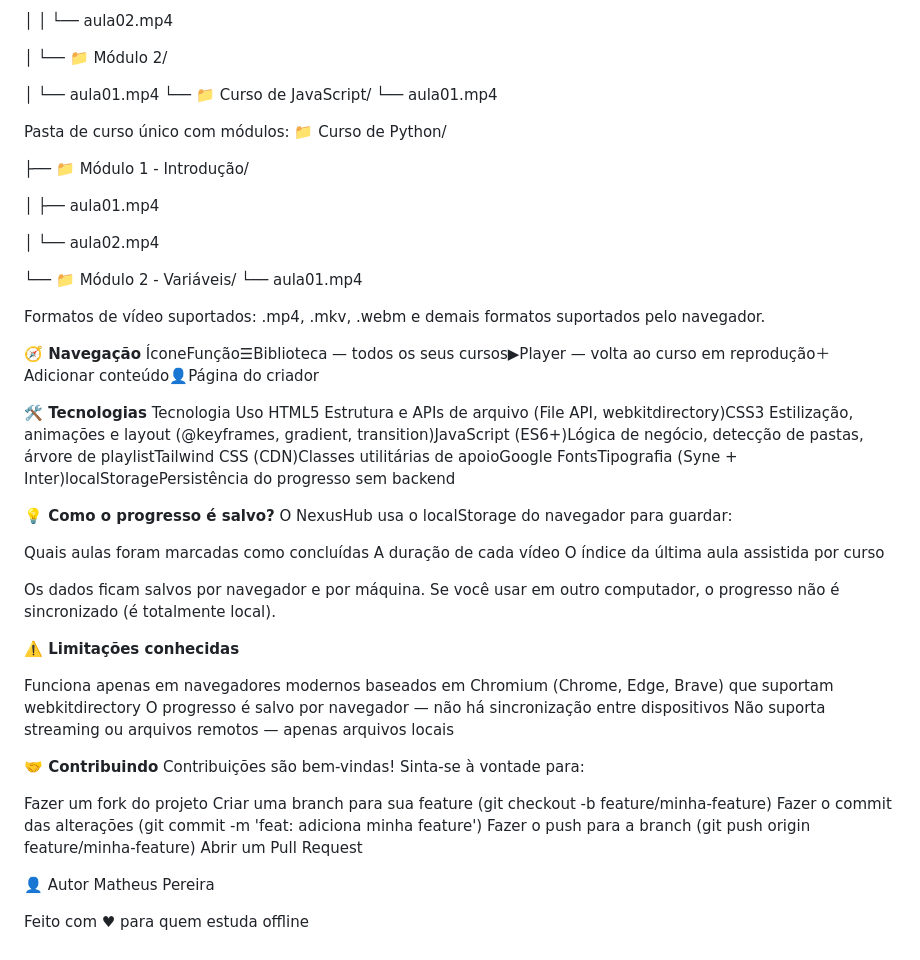
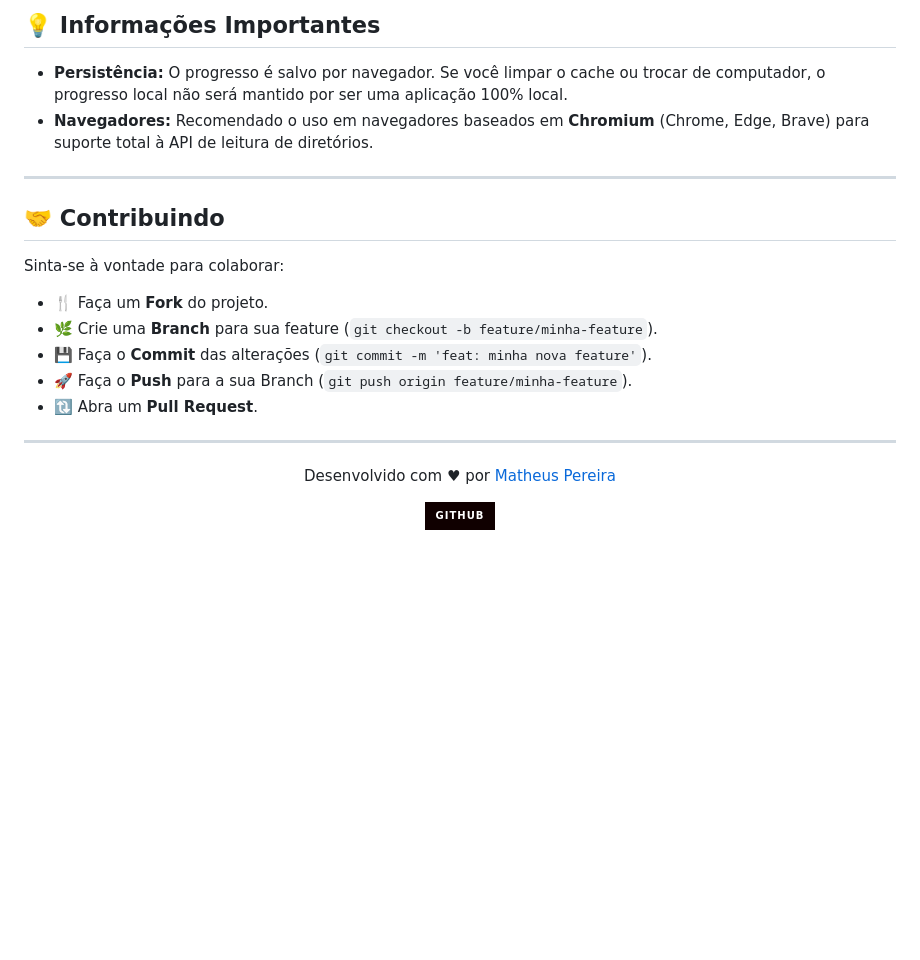
Before and after one commit to matheuspereirafx/NexusHub, a Markdown page: README.md, the part around one of its changes. GitHub-like rendering; badges without logos; blank space fills up the shorter version.

```diff
--- a/README.md
+++ b/README.md
@@ -61,58 +96,28 @@ Pasta mestre com múltiplos cursos:
 
-│   │   └── aula02.mp4
+## 💡 Informações Importantes
 
-│   └── 📁 Módulo 2/
+* **Persistência:** O progresso é salvo por navegador. Se você limpar o cache ou trocar de computador, o progresso local não será mantido por ser uma aplicação 100% local.
+* **Navegadores:** Recomendado o uso em navegadores baseados em **Chromium** (Chrome, Edge, Brave) para suporte total à API de leitura de diretórios.
 
-│       └── aula01.mp4
-└── 📁 Curso de JavaScript/
-    └── aula01.mp4
+---
 
-Pasta de curso único com módulos:
-📁 Curso de Python/
+## 🤝 Contribuindo
 
-├── 📁 Módulo 1 - Introdução/
+Sinta-se à vontade para colaborar:
+* 🍴 Faça um **Fork** do projeto.
+* 🌿 Crie uma **Branch** para sua feature (`git checkout -b feature/minha-feature`).
+* 💾 Faça o **Commit** das alterações (`git commit -m 'feat: minha nova feature'`).
+* 🚀 Faça o **Push** para a sua Branch (`git push origin feature/minha-feature`).
+* 🔃 Abra um **Pull Request**.
 
-│   ├── aula01.mp4
+---
 
-│   └── aula02.mp4
+<div align="center">
+  <p>Desenvolvido com ♥ por <a href="https://github.com/matheuspereirafx">Matheus Pereira</a></p>
 
-└── 📁 Módulo 2 - Variáveis/
-    └── aula01.mp4
-
-Formatos de vídeo suportados: .mp4, .mkv, .webm e demais formatos suportados pelo navegador.
-
-
-**🧭 Navegação**
-ÍconeFunção☰Biblioteca — todos os seus cursos▶Player — volta ao curso em reprodução＋Adicionar conteúdo👤Página do criador
-
-**🛠️ Tecnologias**
-Tecnologia Uso HTML5 Estrutura e APIs de arquivo (File API, webkitdirectory)CSS3 Estilização, animações e layout (@keyframes, gradient, transition)JavaScript (ES6+)Lógica de negócio, detecção de pastas, árvore de playlistTailwind CSS (CDN)Classes utilitárias de apoioGoogle FontsTipografia (Syne + Inter)localStoragePersistência do progresso sem backend
-
-**💡 Como o progresso é salvo?**
-O NexusHub usa o localStorage do navegador para guardar:
-
-Quais aulas foram marcadas como concluídas
-A duração de cada vídeo
-O índice da última aula assistida por curso
-
-Os dados ficam salvos por navegador e por máquina. Se você usar em outro computador, o progresso não é sincronizado (é totalmente local).
-
-**⚠️ Limitações conhecidas**
-
-Funciona apenas em navegadores modernos baseados em Chromium (Chrome, Edge, Brave) que suportam webkitdirectory
-O progresso é salvo por navegador — não há sincronização entre dispositivos
-Não suporta streaming ou arquivos remotos — apenas arquivos locais
-
-**🤝 Contribuindo**
-Contribuições são bem-vindas! Sinta-se à vontade para:
-
-Fazer um fork do projeto
-Criar uma branch para sua feature (git checkout -b feature/minha-feature)
-Fazer o commit das alterações (git commit -m 'feat: adiciona minha feature')
-Fazer o push para a branch (git push origin feature/minha-feature)
-Abrir um Pull Request
-
-👤 Autor
-Matheus Pereira
-
-<p>Feito com ♥ para quem estuda offline</p>
+  <p>
+    <a href="https://github.com/matheuspereirafx">
+      <img src="https://img.shields.io/badge/GitHub-100000?style=for-the-badge&logo=github&logoColor=white" alt="GitHub" />
+    </a>
+  </p>
+</div>
```
Also changed, not shown: other parts of README.md (+69 -34 lines).
